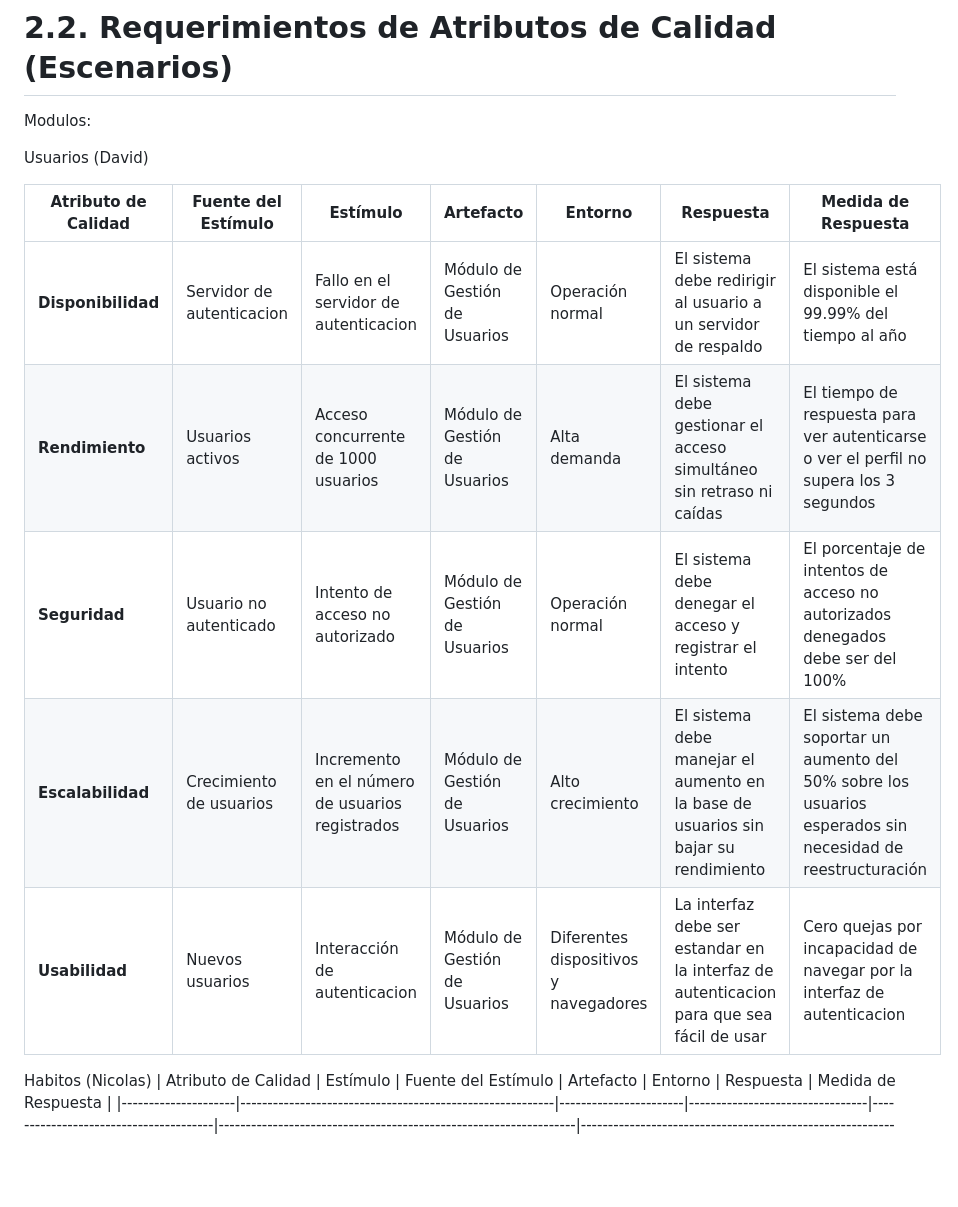
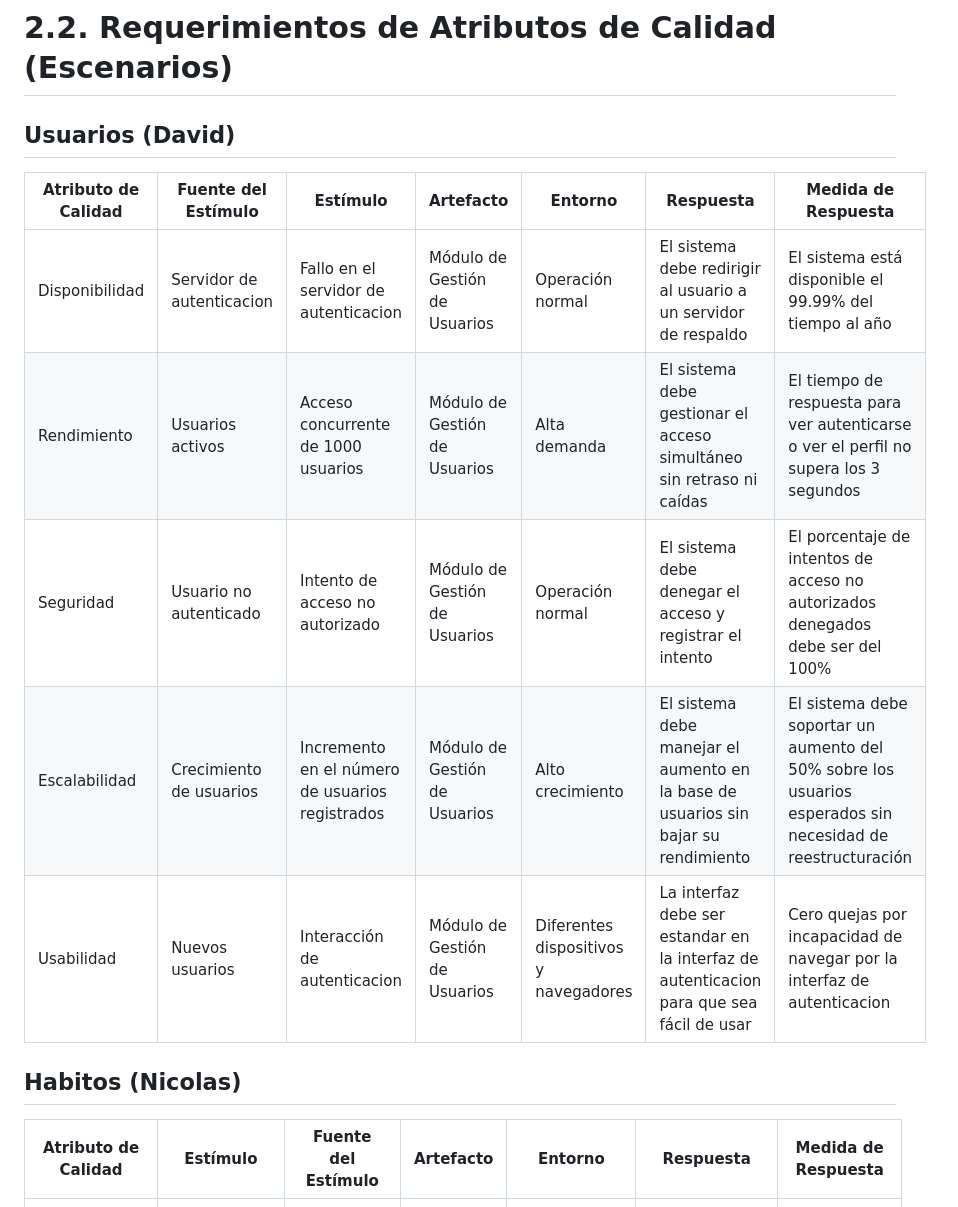
Before and after one commit to ulima-arqui242/arqui242-grupo6, a Markdown page: 2/2.2/2.2.md, the part around one of its changes. Rendered like a GitHub page; blank space fills up the shorter version.

```diff
--- a/2/2.2/2.2.md
+++ b/2/2.2/2.2.md
@@ -1,18 +1,17 @@
 # 2.2. Requerimientos de Atributos de Calidad (Escenarios)
 
-Modulos:
-
-Usuarios (David)
+## Usuarios (David)
 
 | **Atributo de Calidad** | **Fuente del Estímulo**          | **Estímulo**                                    | **Artefacto**                 | **Entorno**                           | **Respuesta**                                                                            | **Medida de Respuesta**                                                                                    |
 | ----------------------- | -------------------------------- | ----------------------------------------------- | ----------------------------- | ------------------------------------- | ---------------------------------------------------------------------------------------- | ---------------------------------------------------------------------------------------------------------- |
-| **Disponibilidad**      | Servidor de autenticacion        | Fallo en el servidor de autenticacion           | Módulo de Gestión de Usuarios | Operación normal                      | El sistema debe redirigir al usuario a un servidor de respaldo                           | El sistema está disponible el 99.99% del tiempo al año                                                     |
-| **Rendimiento**         | Usuarios activos                 | Acceso concurrente de 1000 usuarios             | Módulo de Gestión de Usuarios | Alta demanda                          | El sistema debe gestionar el acceso simultáneo sin retraso ni caídas                     | El tiempo de respuesta para ver autenticarse o ver el perfil no supera los 3 segundos                      |
-| **Seguridad**           | Usuario no autenticado           | Intento de acceso no autorizado                 | Módulo de Gestión de Usuarios | Operación normal                      | El sistema debe denegar el acceso y registrar el intento                                 | El porcentaje de intentos de acceso no autorizados denegados debe ser del 100%                             |
-| **Escalabilidad**       | Crecimiento de usuarios          | Incremento en el número de usuarios registrados | Módulo de Gestión de Usuarios | Alto crecimiento                      | El sistema debe manejar el aumento en la base de usuarios sin bajar su rendimiento       | El sistema debe soportar un aumento del 50% sobre los usuarios esperados sin necesidad de reestructuración |
-| **Usabilidad**          | Nuevos usuarios                  | Interacción de autenticacion                    | Módulo de Gestión de Usuarios | Diferentes dispositivos y navegadores | La interfaz debe ser estandar en la interfaz de autenticacion para que sea fácil de usar | Cero quejas por incapacidad de navegar por la interfaz de autenticacion                                    |
+| Disponibilidad      | Servidor de autenticacion        | Fallo en el servidor de autenticacion           | Módulo de Gestión de Usuarios | Operación normal                      | El sistema debe redirigir al usuario a un servidor de respaldo                           | El sistema está disponible el 99.99% del tiempo al año                                                     |
+| Rendimiento         | Usuarios activos                 | Acceso concurrente de 1000 usuarios             | Módulo de Gestión de Usuarios | Alta demanda                          | El sistema debe gestionar el acceso simultáneo sin retraso ni caídas                     | El tiempo de respuesta para ver autenticarse o ver el perfil no supera los 3 segundos                      |
+| Seguridad         | Usuario no autenticado           | Intento de acceso no autorizado                 | Módulo de Gestión de Usuarios | Operación normal                      | El sistema debe denegar el acceso y registrar el intento                                 | El porcentaje de intentos de acceso no autorizados denegados debe ser del 100%                             |
+| Escalabilidad       | Crecimiento de usuarios          | Incremento en el número de usuarios registrados | Módulo de Gestión de Usuarios | Alto crecimiento                      | El sistema debe manejar el aumento en la base de usuarios sin bajar su rendimiento       | El sistema debe soportar un aumento del 50% sobre los usuarios esperados sin necesidad de reestructuración |
+| Usabilidad          | Nuevos usuarios                  | Interacción de autenticacion                    | Módulo de Gestión de Usuarios | Diferentes dispositivos y navegadores | La interfaz debe ser estandar en la interfaz de autenticacion para que sea fácil de usar | Cero quejas por incapacidad de navegar por la interfaz de autenticacion                                    |
 
-Habitos (Nicolas)
+## Habitos (Nicolas)
+
 | Atributo de Calidad | Estímulo | Fuente del Estímulo | Artefacto | Entorno | Respuesta | Medida de Respuesta |
 |---------------------|----------------------------------------------------------|-----------------------|---------------------------------|---------------------------------------|------------------------------------------------------------------|------------------------------------------------------------------------|
 | Disponibilidad | Fallo en la conexión a la base de datos | Servidor de la nube | Módulo de Hábitos | Operación normal durante el uso de la aplicación | El sistema sigue funcionando, los datos se sincronizan cuando vuelve la conexión | El sistema puede operar offline durante 10 minutos sin pérdida de datos |
```
Also changed, not shown: other parts of 2/2.2/2.2.md (+14 -4 lines).
